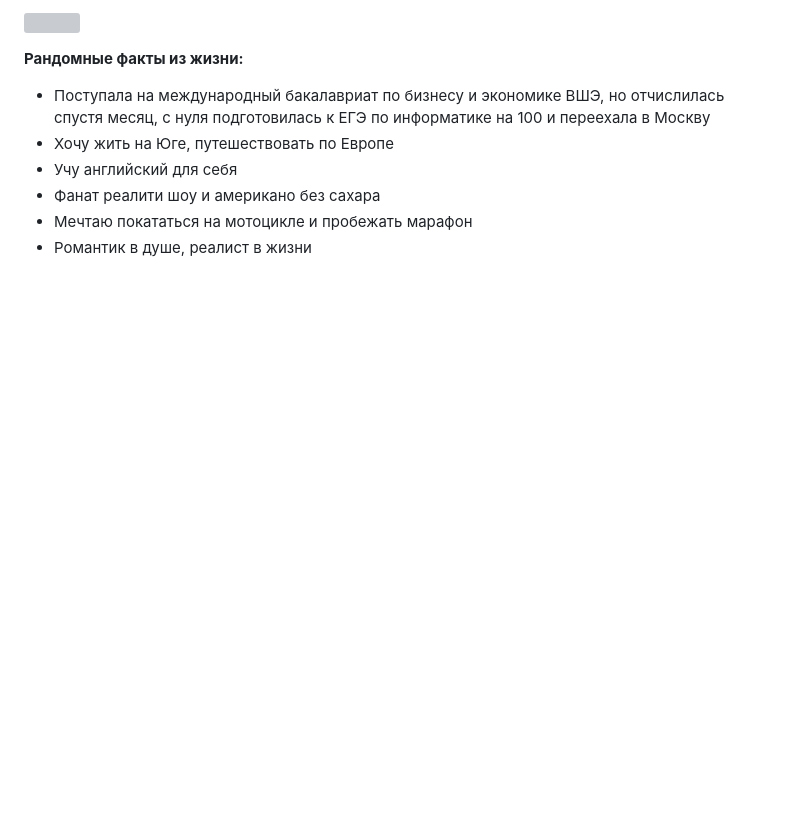
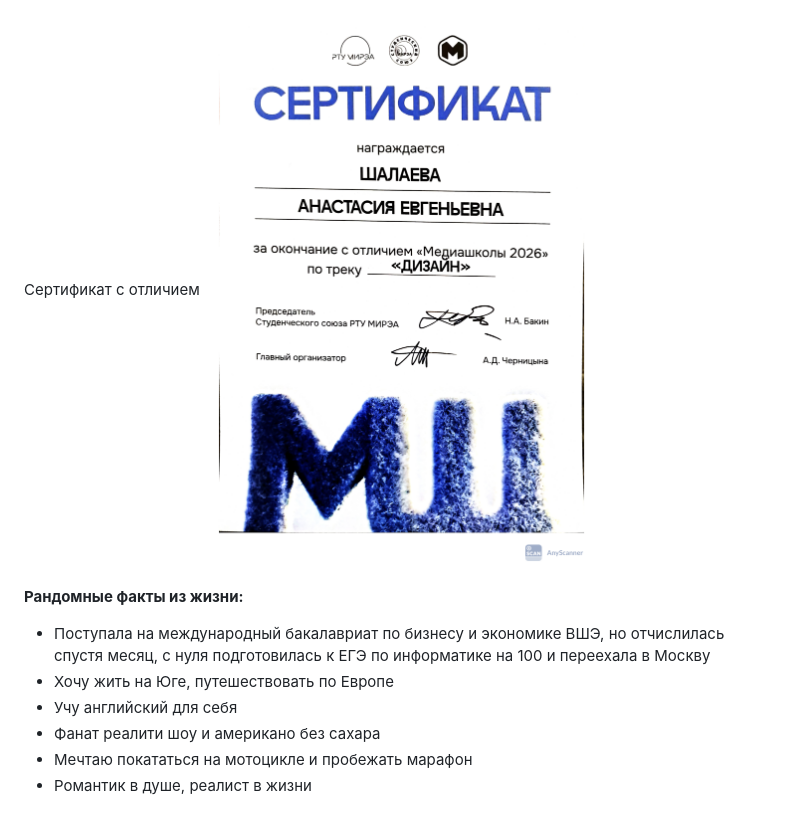
Before and after one commit to shnst4/shnst4, a Markdown page: README.md, the part around one of its changes. Drawn GitHub-style; pictures changed too: img/media-school-certificate.png (added); blank space fills up the shorter version; grey boxes are pictures that could not be loaded.

```diff
--- a/README.md
+++ b/README.md
@@ -20,5 +23,6 @@ HTML, CSS, JS, Figma, Python, C++, Git.
 
-![](img/media-school.png)
+Cертификат с отличием
+![](img/media-school-certificate.png)
 
 **Рандомные факты из жизни:**
 
```
Also changed, not shown: other parts of README.md (+3 -0 lines), img/flaer-final.jpg (added), img/post-final.jpg (added), 3 other files.
